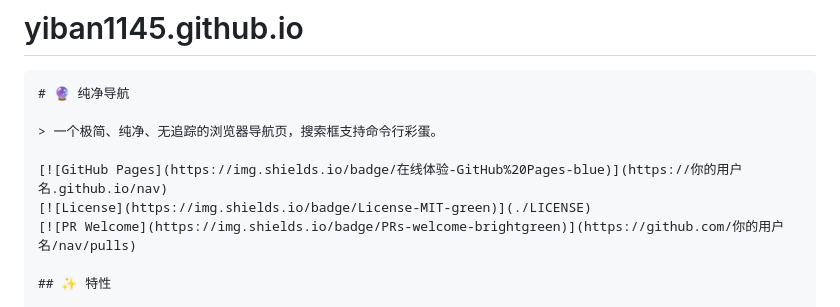
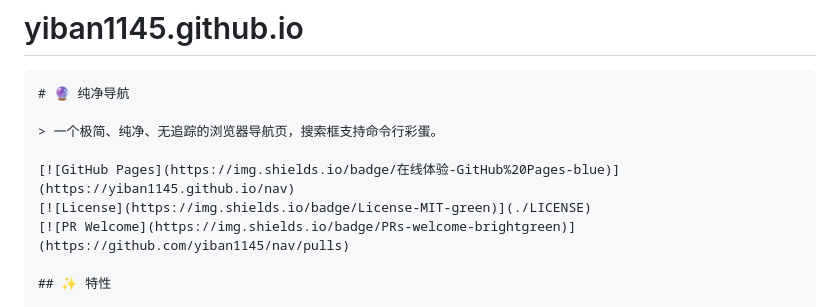
Before and after one commit to yiban1145/yiban1145.github.io, a Markdown page: README.md, the part around the change. Rendered like a GitHub page.

```diff
--- a/README.md
+++ b/README.md
@@ -4,9 +4,9 @@
 
 > 一个极简、纯净、无追踪的浏览器导航页，搜索框支持命令行彩蛋。
 
-[![GitHub Pages](https://img.shields.io/badge/在线体验-GitHub%20Pages-blue)](https://你的用户名.github.io/nav)
+[![GitHub Pages](https://img.shields.io/badge/在线体验-GitHub%20Pages-blue)](https://yiban1145.github.io/nav)
 [![License](https://img.shields.io/badge/License-MIT-green)](./LICENSE)
-[![PR Welcome](https://img.shields.io/badge/PRs-welcome-brightgreen)](https://github.com/你的用户名/nav/pulls)
+[![PR Welcome](https://img.shields.io/badge/PRs-welcome-brightgreen)](https://github.com/yiban1145/nav/pulls)
 
 ## ✨ 特性
 
```
